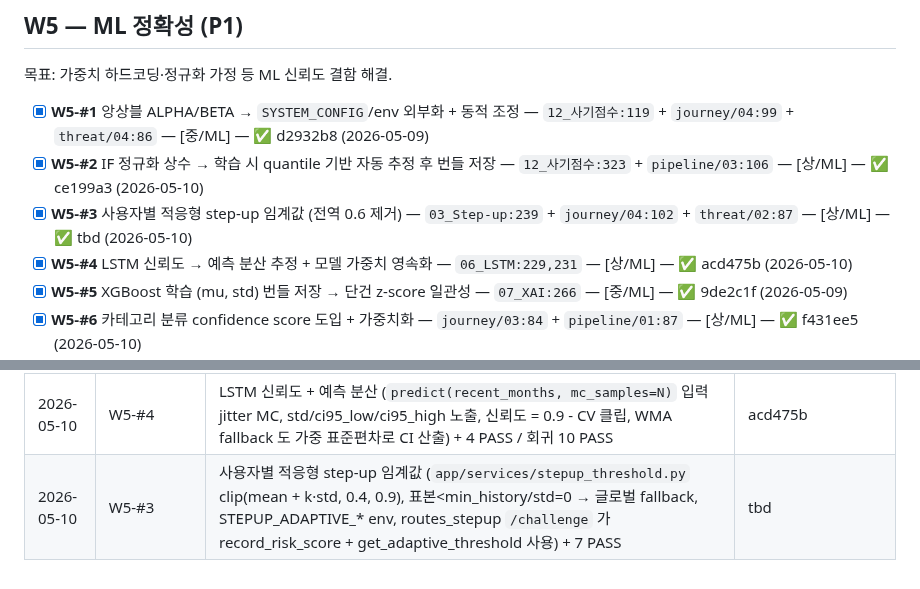
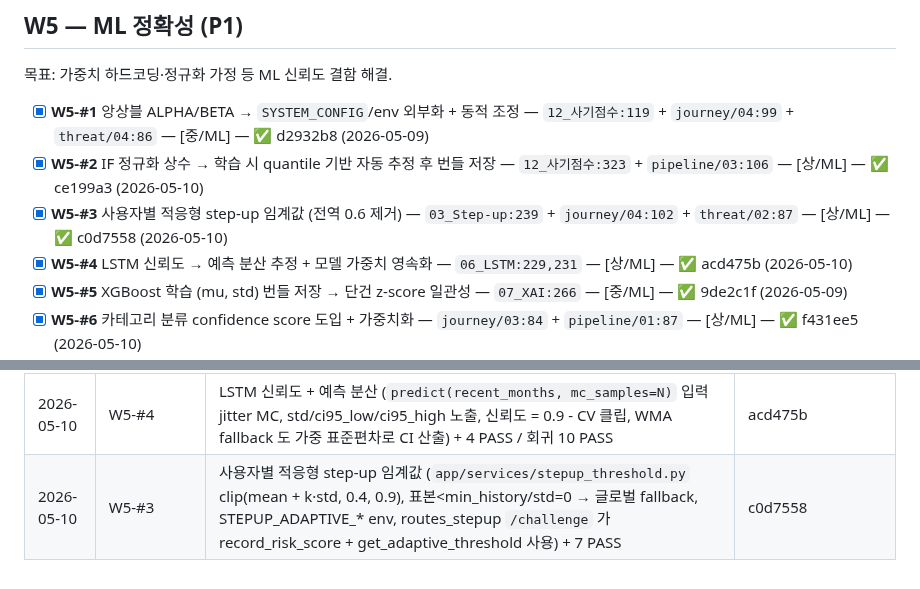
Before and after one commit to kerbosalstjidentity-spec/cap_stone, a Markdown page: docs/ROADMAP.md, 2 parts joined by grey strips. Drawn GitHub-style.

Commit message:
chore(roadmap): W5-#3 SHA 갱신 (c0d7558)

```diff
--- a/docs/ROADMAP.md
+++ b/docs/ROADMAP.md
@@ -149,7 +149,7 @@
 
 - [x] **W5-#1** 앙상블 ALPHA/BETA → `SYSTEM_CONFIG`/env 외부화 + 동적 조정 — `12_사기점수:119` + `journey/04:99` + `threat/04:86` — [중/ML] — ✅ d2932b8 (2026-05-09)
 - [x] **W5-#2** IF 정규화 상수 → 학습 시 quantile 기반 자동 추정 후 번들 저장 — `12_사기점수:323` + `pipeline/03:106` — [상/ML] — ✅ ce199a3 (2026-05-10)
-- [x] **W5-#3** 사용자별 적응형 step-up 임계값 (전역 0.6 제거) — `03_Step-up:239` + `journey/04:102` + `threat/02:87` — [상/ML] — ✅ tbd (2026-05-10)
+- [x] **W5-#3** 사용자별 적응형 step-up 임계값 (전역 0.6 제거) — `03_Step-up:239` + `journey/04:102` + `threat/02:87` — [상/ML] — ✅ c0d7558 (2026-05-10)
 - [x] **W5-#4** LSTM 신뢰도 → 예측 분산 추정 + 모델 가중치 영속화 — `06_LSTM:229,231` — [상/ML] — ✅ acd475b (2026-05-10)
 - [x] **W5-#5** XGBoost 학습 (mu, std) 번들 저장 → 단건 z-score 일관성 — `07_XAI:266` — [중/ML] — ✅ 9de2c1f (2026-05-09)
 - [x] **W5-#6** 카테고리 분류 confidence score 도입 + 가중치화 — `journey/03:84` + `pipeline/01:87` — [상/ML] — ✅ f431ee5 (2026-05-10)
@@ -306,4 +306,4 @@
 | 2026-05-10 | W5-#2 | IF 정규화 quantile 자동 (train_paysim 가 IF score 분포의 1%/99% quantile 을 `anomaly_low/high` 로 번들 저장, `_resolve_anomaly_range(bundle=)` 가 번들 우선) + 5 PASS / 회귀 11 PASS | ce199a3 |
 | 2026-05-10 | W5-#6 | 카테고리 분류 confidence (`classify_with_confidence` 가 MCC=0.95, 키워드 길이/텍스트 비율 0.5~0.95 + 다중 매칭 보너스, source·matched_keywords 노출) + 6 PASS / 회귀 12 PASS | f431ee5 |
 | 2026-05-10 | W5-#4 | LSTM 신뢰도 + 예측 분산 (`predict(recent_months, mc_samples=N)` 입력 jitter MC, std/ci95_low/ci95_high 노출, 신뢰도 = 0.9 - CV 클립, WMA fallback 도 가중 표준편차로 CI 산출) + 4 PASS / 회귀 10 PASS | acd475b |
-| 2026-05-10 | W5-#3 | 사용자별 적응형 step-up 임계값 (`app/services/stepup_threshold.py` clip(mean + k·std, 0.4, 0.9), 표본<min_history/std=0 → 글로벌 fallback, STEPUP_ADAPTIVE_* env, routes_stepup `/challenge` 가 record_risk_score + get_adaptive_threshold 사용) + 7 PASS | tbd |
+| 2026-05-10 | W5-#3 | 사용자별 적응형 step-up 임계값 (`app/services/stepup_threshold.py` clip(mean + k·std, 0.4, 0.9), 표본<min_history/std=0 → 글로벌 fallback, STEPUP_ADAPTIVE_* env, routes_stepup `/challenge` 가 record_risk_score + get_adaptive_threshold 사용) + 7 PASS | c0d7558 |
```
